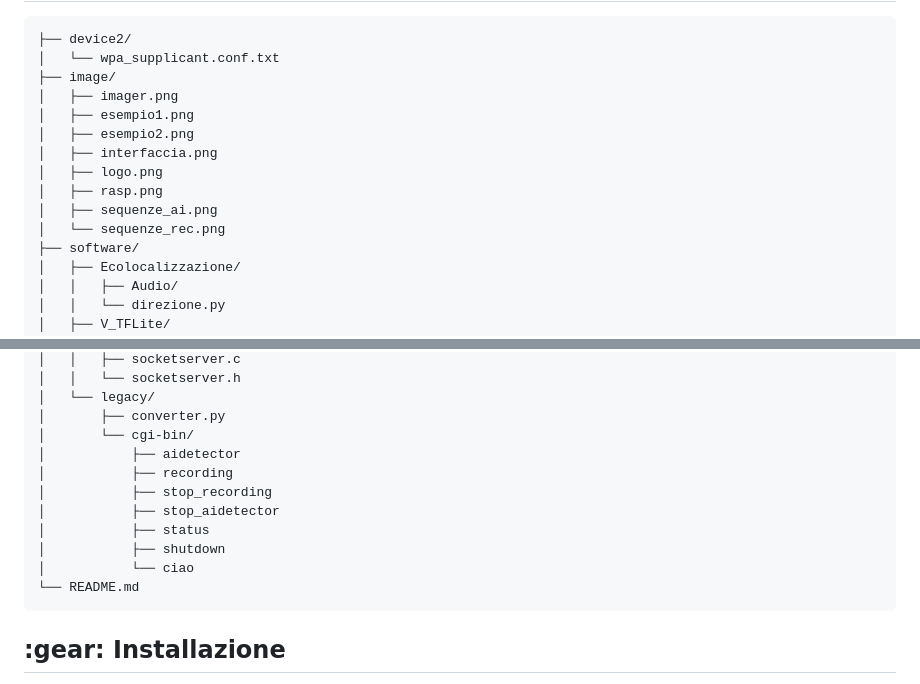
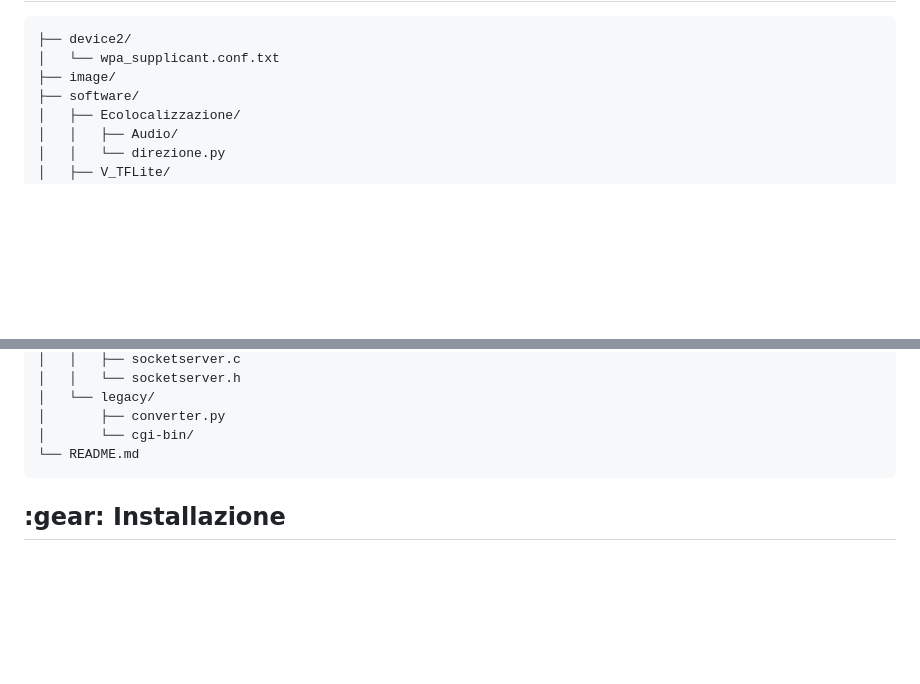
Before and after one commit to Bxster/Prova_Delfi, a Markdown page: README.md, 2 parts joined by grey strips. Rendered like a GitHub page; blank space fills up the shorter version.

````diff
--- a/README.md
+++ b/README.md
@@ -114,14 +114,6 @@ Di seguito sono elencati i componenti hardware necessari per la realizzazione de
 ├── device2/
 │   └── wpa_supplicant.conf.txt
 ├── image/
-│   ├── imager.png
-│   ├── esempio1.png
-│   ├── esempio2.png
-│   ├── interfaccia.png
-│   ├── logo.png
-│   ├── rasp.png
-│   ├── sequenze_ai.png
-│   └── sequenze_rec.png
 ├── software/
 │   ├── Ecolocalizzazione/
 │   │   ├── Audio/
@@ -152,13 +144,6 @@ Di seguito sono elencati i componenti hardware necessari per la realizzazione de
 │   └── legacy/
 │       ├── converter.py
 │       └── cgi-bin/
-│           ├── aidetector
-│           ├── recording
-│           ├── stop_recording
-│           ├── stop_aidetector
-│           ├── status
-│           ├── shutdown
-│           └── ciao
 └── README.md
 ```
 
````
Also changed, not shown: other parts of README.md (+1 -2 lines).
